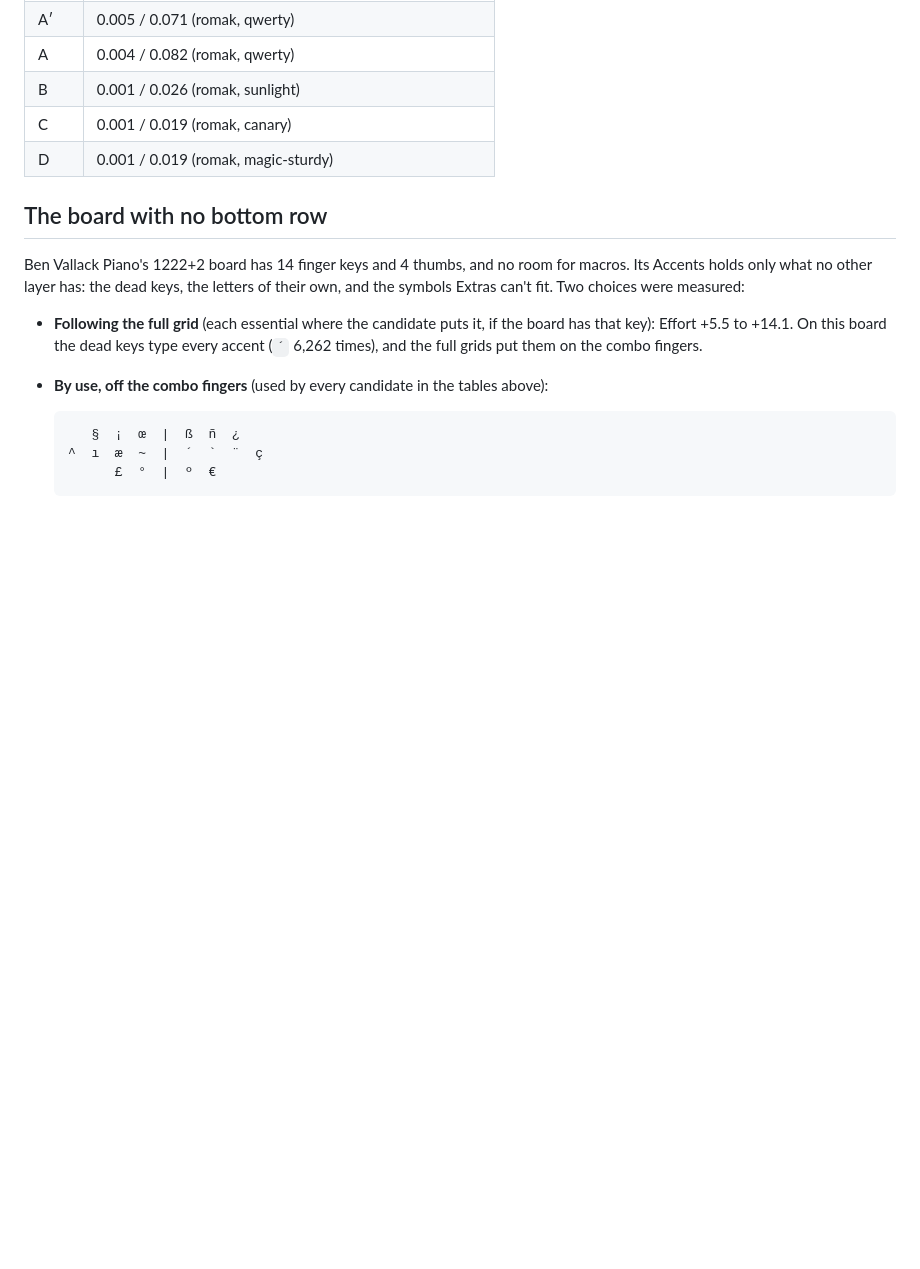
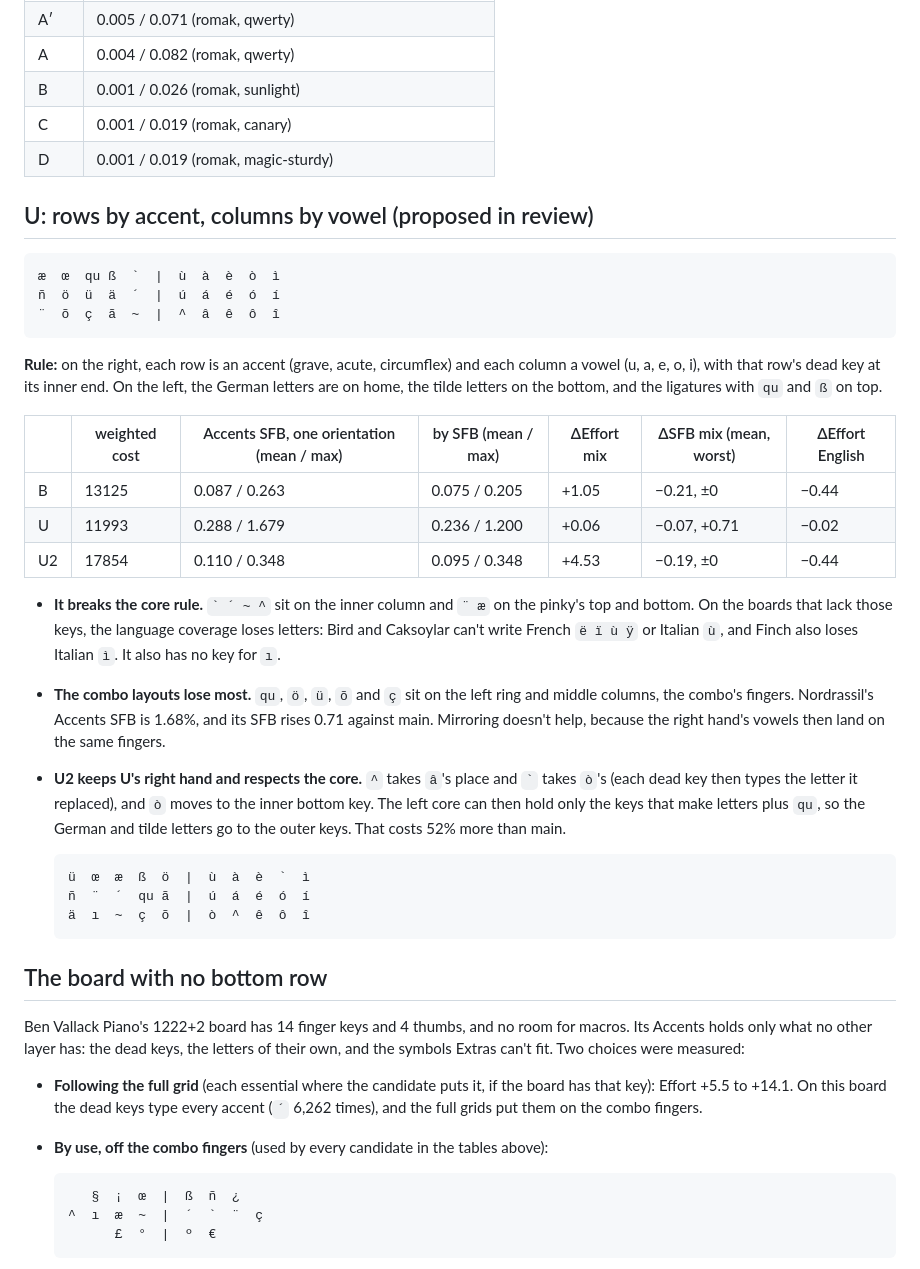
Before and after one commit to rafaelromao/layerbench, a Markdown page: docs/research/accents-layer.md, the part around the change. Rendered like a GitHub page; blank space fills up the shorter version.

Commit message:
Research: the rows-by-accent proposal measured, and a variant of it that keeps the core
Co-Authored-By: Claude Opus 5.5 <noreply@anthropic.com>

````diff
--- a/docs/research/accents-layer.md
+++ b/docs/research/accents-layer.md
@@ -275,6 +275,42 @@ Notes on the summary:
 | C | 0.001 / 0.019 (romak, canary) |
 | D | 0.001 / 0.019 (romak, magic-sturdy) |
 
+## U: rows by accent, columns by vowel (proposed in review)
+
+```
+æ  œ  qu ß  `  |  ù  à  è  ò  ì
+ñ  ö  ü  ä  ´  |  ú  á  é  ó  í
+¨  õ  ç  ã  ~  |  ^  â  ê  ô  î
+```
+
+**Rule:** on the right, each row is an accent (grave, acute, circumflex) and each column a vowel (u,
+a, e, o, i), with that row's dead key at its inner end. On the left, the German letters are on home,
+the tilde letters on the bottom, and the ligatures with `qu` and `ß` on top.
+
+| | weighted cost | Accents SFB, one orientation (mean / max) | by SFB (mean / max) | ΔEffort mix | ΔSFB mix (mean, worst) | ΔEffort English |
+|---|---|---|---|---|---|---|
+| B | 13125 | 0.087 / 0.263 | 0.075 / 0.205 | +1.05 | −0.21, ±0 | −0.44 |
+| U | 11993 | 0.288 / 1.679 | 0.236 / 1.200 | +0.06 | −0.07, +0.71 | −0.02 |
+| U2 | 17854 | 0.110 / 0.348 | 0.095 / 0.348 | +4.53 | −0.19, ±0 | −0.44 |
+
+- **It breaks the core rule.** `` ` ´ ~ ^ `` sit on the inner column and `¨ æ` on the pinky's top
+  and bottom. On the boards that lack those keys, the language coverage loses letters: Bird and
+  Caksoylar can't write French `ë ï ù ÿ` or Italian `ù`, and Finch also loses Italian `ì`. It also
+  has no key for `ı`.
+- **The combo layouts lose most.** `qu`, `ö`, `ü`, `õ` and `ç` sit on the left ring and middle
+  columns, the combo's fingers. Nordrassil's Accents SFB is 1.68%, and its SFB rises 0.71 against
+  main. Mirroring doesn't help, because the right hand's vowels then land on the same fingers.
+- **U2 keeps U's right hand and respects the core.** `^` takes `â`'s place and `` ` `` takes `ò`'s
+  (each dead key then types the letter it replaced), and `ò` moves to the inner bottom key. The left
+  core can then hold only the keys that make letters plus `qu`, so the German and tilde letters go
+  to the outer keys. That costs 52% more than main.
+
+  ```
+  ü  œ  æ  ß  ö  |  ù  à  è  `  ì
+  ñ  ¨  ´  qu ã  |  ú  á  é  ó  í
+  ä  ı  ~  ç  õ  |  ò  ^  ê  ô  î
+  ```
+
 ## The board with no bottom row
 
 Ben Vallack Piano's 1222+2 board has 14 finger keys and 4 thumbs, and no room for macros. Its Accents
````
